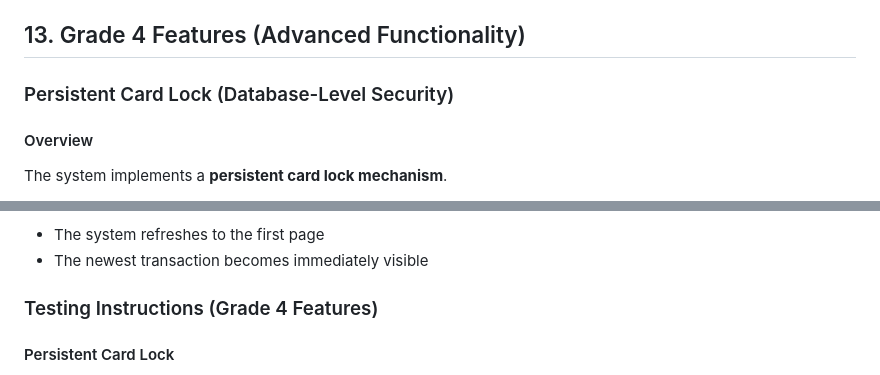
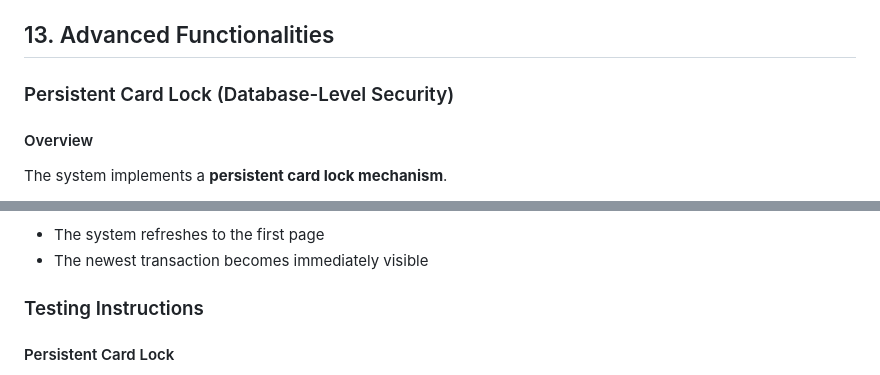
Before and after one commit to Llaamari/bank-automat-system, a Markdown page: docs/technical-specification.md, 2 parts joined by grey strips. GitHub-like rendering.

Commit message:
Korjattu dokumenttia

```diff
--- a/docs/technical-specification.md
+++ b/docs/technical-specification.md
@@ -343,7 +343,7 @@ During the demo, the following will be shown:
   - Login button state is restored
   - Dialog closes via `reject()`
 
-## 13. Grade 4 Features (Advanced Functionality)
+## 13. Advanced Functionalities
 
 ### Persistent Card Lock (Database-Level Security)
 
@@ -516,7 +516,7 @@ After a withdrawal:
 - The system refreshes to the first page
 - The newest transaction becomes immediately visible
 
-### Testing Instructions (Grade 4 Features)
+### Testing Instructions
 
 #### Persistent Card Lock
 
```
